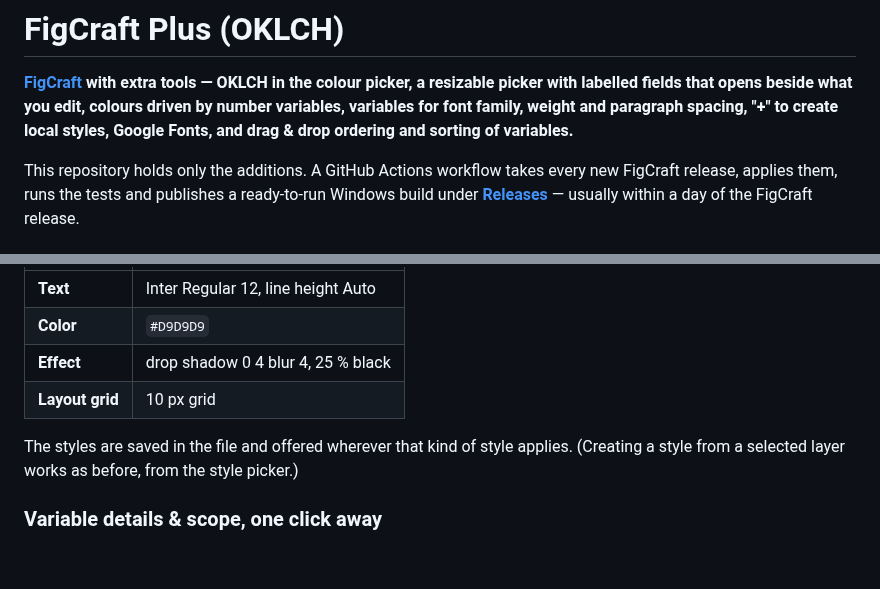
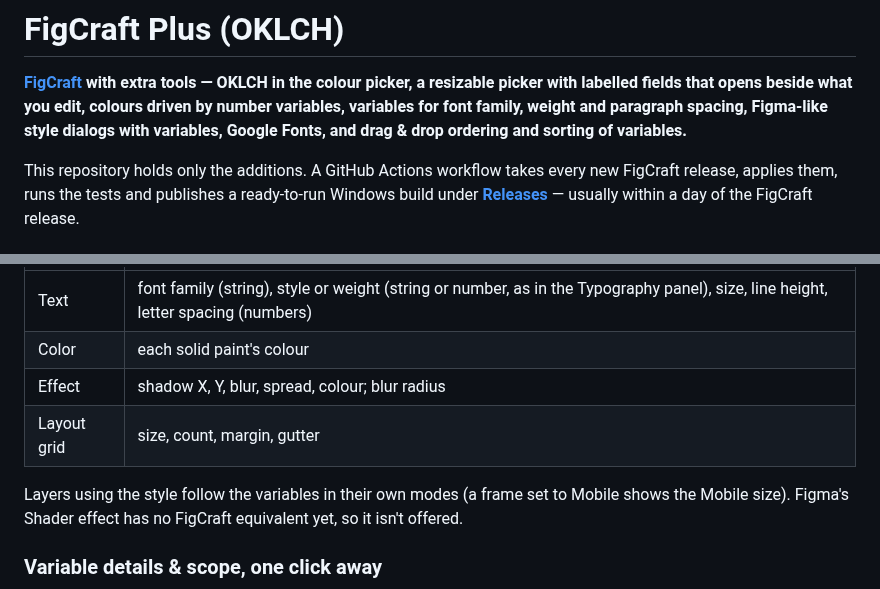
Before and after one commit to promocot/FigCraft-Plus, a Markdown page: README.md, 2 parts joined by grey strips. Drawn GitHub-style; blank space fills up the shorter version.

```diff
--- a/README.md
+++ b/README.md
@@ -2,7 +2,7 @@
 
 **[FigCraft](https://github.com/storytold/figcraft) with extra tools — OKLCH in the colour
 picker, a resizable picker with labelled fields that opens beside what you edit, colours driven by number variables, variables
-for font family, weight and paragraph spacing, "+" to create local styles, Google Fonts, and drag & drop ordering and sorting of
+for font family, weight and paragraph spacing, Figma-like style dialogs with variables, Google Fonts, and drag & drop ordering and sorting of
 variables.**
 
 This repository holds only the additions. A GitHub Actions workflow takes every new FigCraft
@@ -212,11 +232,11 @@ selected: type a name (`Brand/Primary` puts it in the Brand folder) and set it u
 |---|---|
-| **Text** | Inter Regular 12, line height Auto |
-| **Color** | `#D9D9D9` |
-| **Effect** | drop shadow 0 4 blur 4, 25 % black |
-| **Layout grid** | 10 px grid |
+| Text | font family (string), style or weight (string or number, as in the Typography panel), size, line height, letter spacing (numbers) |
+| Color | each solid paint's colour |
+| Effect | shadow X, Y, blur, spread, colour; blur radius |
+| Layout grid | size, count, margin, gutter |
 
-The styles are saved in the file and offered wherever that kind of style applies. (Creating a
-style from a selected layer works as before, from the style picker.)
+Layers using the style follow the variables in their own modes (a frame set to Mobile shows the
+Mobile size). Figma's Shader effect has no FigCraft equivalent yet, so it isn't offered.
 
 ### Variable details & scope, one click away
 
```
Also changed, not shown: other parts of README.md (+28 -8 lines), docs/images/16-new-style-editor.png (deleted), docs/images/17-local-styles.png (deleted), docs/images/22-style-dialog-text.png (added), docs/images/23-style-dialog-effect.png (added), docs/images/24-style-dialog-grid.png (added), docs/images/25-style-dialog-color.png (added), 9 other files.
